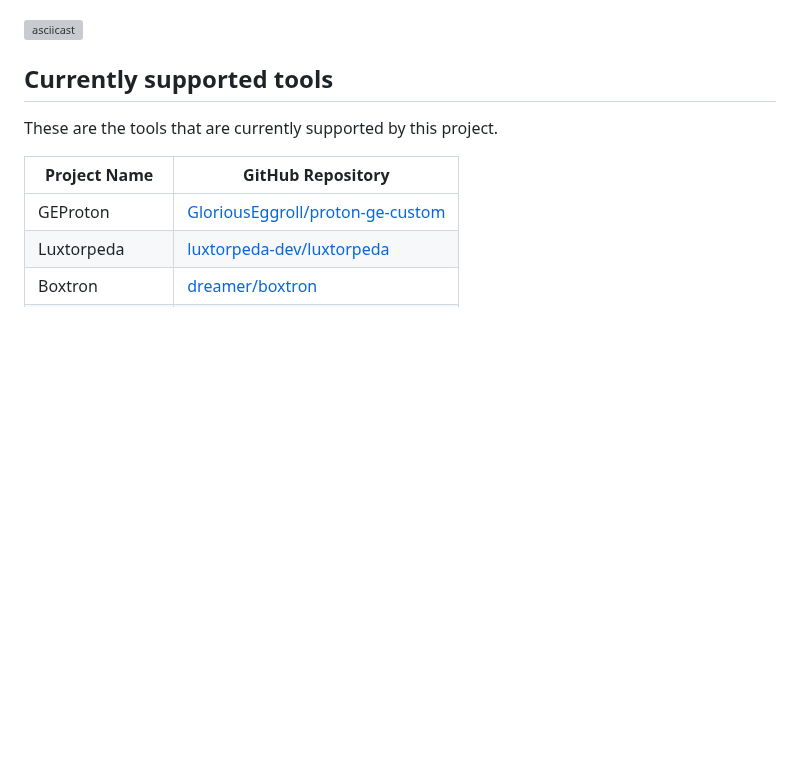
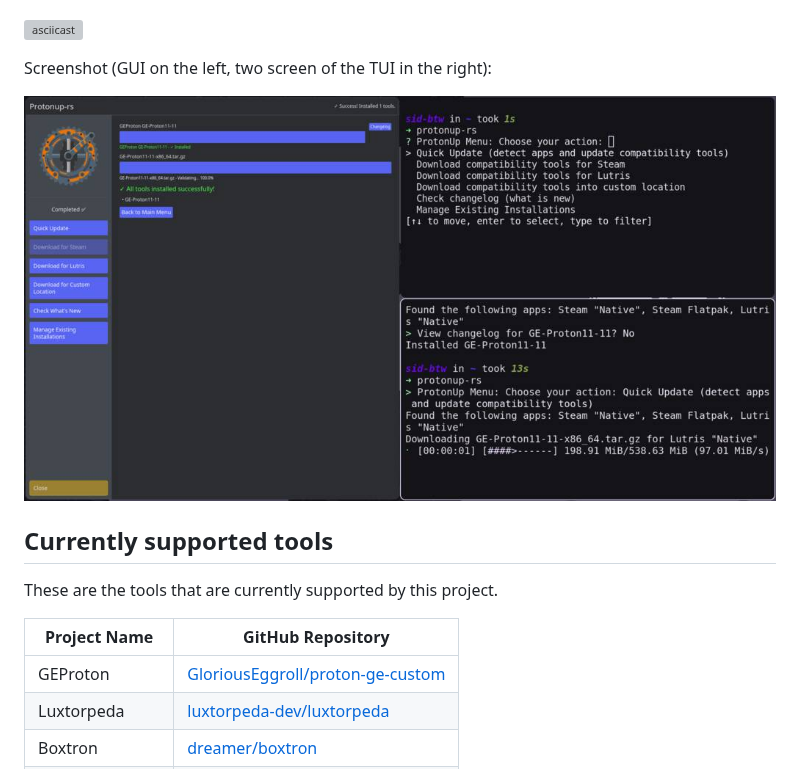
Before and after one commit to auyer/Protonup-rs, a Markdown page: README.md, the part around the change. GitHub-like rendering; pictures changed too: docs/screenshot.jpg (added); blank space fills up the shorter version; grey boxes are pictures that could not be loaded.

Commit message:
doc: add screenshot
Signed-off-by: Rafael Passos <rafael@rcpassos.me>

```diff
--- a/README.md
+++ b/README.md
@@ -12,6 +12,12 @@ Lib, CLI and GUI program to automate the installation and update of Linux Gaming
 </p>
 
 [![asciicast](https://asciinema.org/a/QZ97c4yRwQ6YczTliB1ziZy5Z.svg)](https://asciinema.org/a/QZ97c4yRwQ6YczTliB1ziZy5Z)
+
+Screenshot (GUI on the left, two screen of the TUI in the right):
+
+<p align="center">
+  <img src="docs/screenshot.jpg" alt="Screenshot" width="1024" />
+</p>
 
 ## Currently supported tools
 
```
